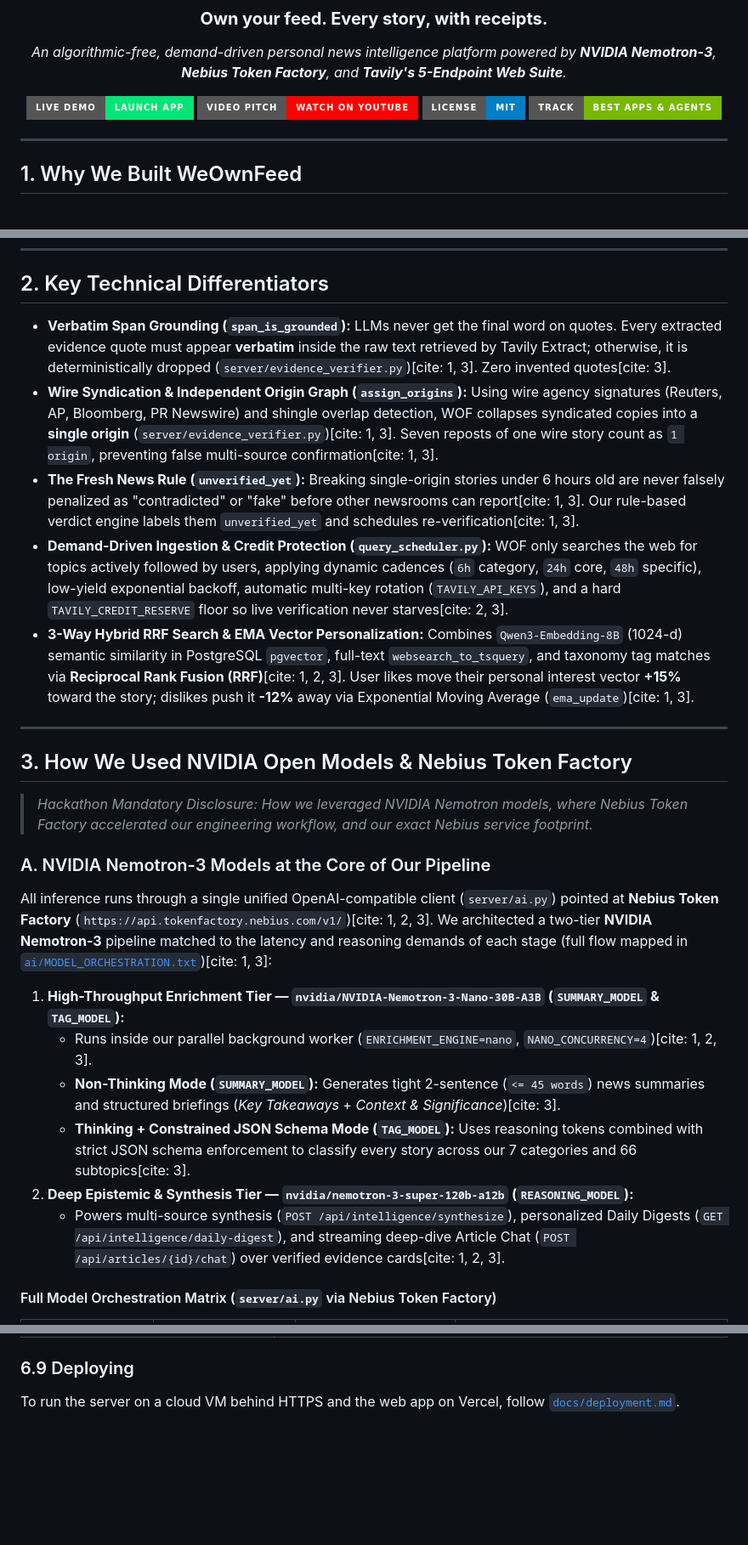
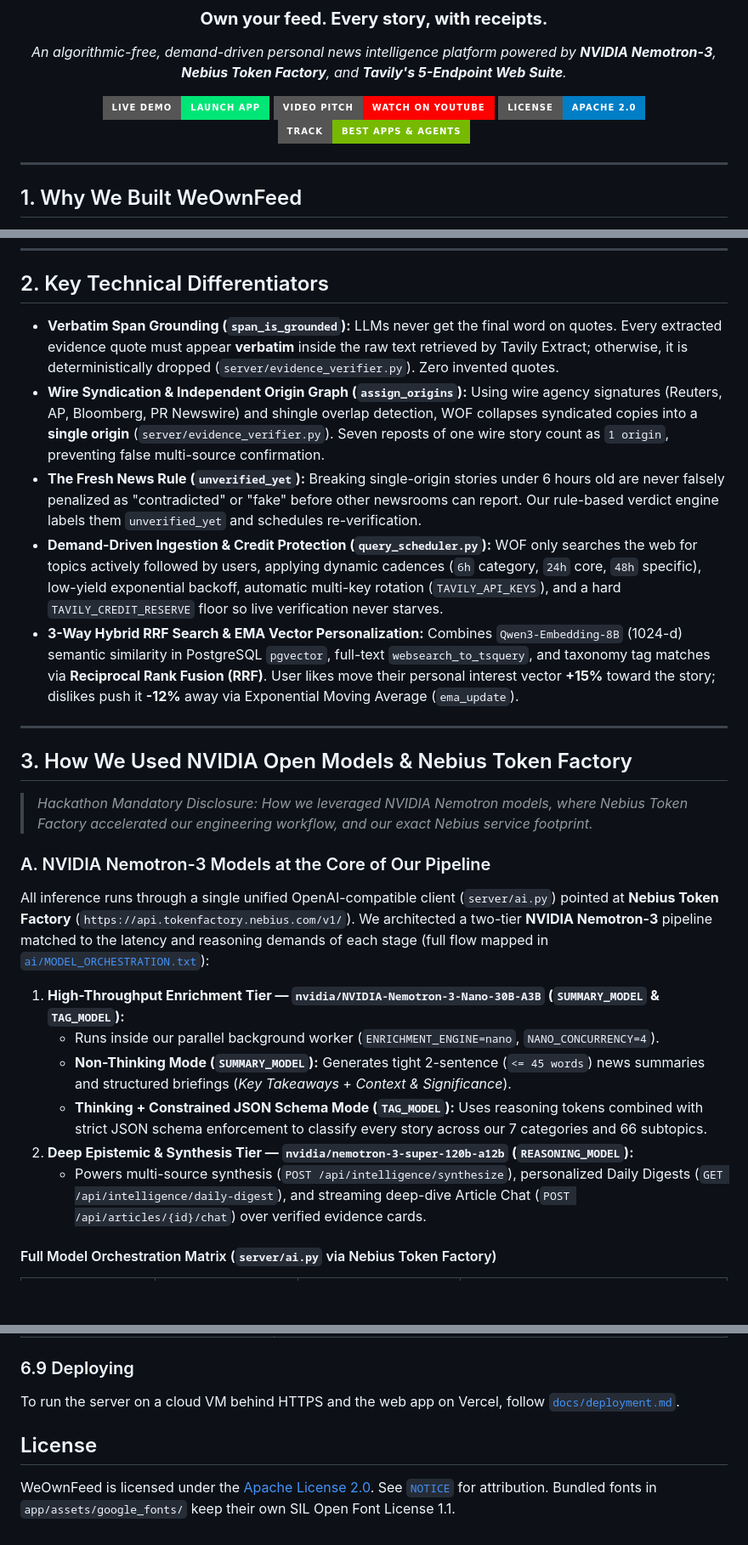
Before and after one commit to WeOwnVision/WeOwnFeed, a Markdown page: README.md, 3 parts joined by grey strips. Shown at 85% size. GitHub-like rendering; badges without logos; blank space fills up the shorter version.

Commit message:
Readme has been uptaded

```diff
--- a/README.md
+++ b/README.md
@@ -7,7 +7,7 @@
 
 [![Live Demo](https://img.shields.io/badge/Live_Demo-Launch_App-00E676?style=for-the-badge&logo=googlechrome&logoColor=white)]([LIVE_DEMO_URL])
 [![Pitch Video](https://img.shields.io/badge/Video_Pitch-Watch_on_YouTube-FF0000?style=for-the-badge&logo=youtube&logoColor=white)]([YOUTUBE_VIDEO_URL])
-[![License: MIT](https://img.shields.io/badge/License-MIT-blue.svg?style=for-the-badge)](LICENSE)
+[![License: Apache 2.0](https://img.shields.io/badge/License-Apache_2.0-blue.svg?style=for-the-badge)](LICENSE)
 [![Track](https://img.shields.io/badge/Track-Best_Apps_&_Agents-76B900?style=for-the-badge&logo=nvidia&logoColor=white)](#)
 
 </div>
@@ -27,11 +27,11 @@ Modern news consumption is broken in three fundamental ways:
 
 ## 2. Key Technical Differentiators
 
-* **Verbatim Span Grounding (`span_is_grounded`):** LLMs never get the final word on quotes. Every extracted evidence quote must appear **verbatim** inside the raw text retrieved by Tavily Extract; otherwise, it is deterministically dropped (`server/evidence_verifier.py`)[cite: 1, 3]. Zero invented quotes[cite: 3].
-* **Wire Syndication & Independent Origin Graph (`assign_origins`):** Using wire agency signatures (Reuters, AP, Bloomberg, PR Newswire) and shingle overlap detection, WOF collapses syndicated copies into a **single origin** (`server/evidence_verifier.py`)[cite: 1, 3]. Seven reposts of one wire story count as `1 origin`, preventing false multi-source confirmation[cite: 1, 3].
-* **The Fresh News Rule (`unverified_yet`):** Breaking single-origin stories under 6 hours old are never falsely penalized as "contradicted" or "fake" before other newsrooms can report[cite: 1, 3]. Our rule-based verdict engine labels them `unverified_yet` and schedules re-verification[cite: 1, 3].
-* **Demand-Driven Ingestion & Credit Protection (`query_scheduler.py`):** WOF only searches the web for topics actively followed by users, applying dynamic cadences (`6h` category, `24h` core, `48h` specific), low-yield exponential backoff, automatic multi-key rotation (`TAVILY_API_KEYS`), and a hard `TAVILY_CREDIT_RESERVE` floor so live verification never starves[cite: 2, 3].
-* **3-Way Hybrid RRF Search & EMA Vector Personalization:** Combines `Qwen3-Embedding-8B` (1024-d) semantic similarity in PostgreSQL `pgvector`, full-text `websearch_to_tsquery`, and taxonomy tag matches via **Reciprocal Rank Fusion (RRF)**[cite: 1, 2, 3]. User likes move their personal interest vector **+15%** toward the story; dislikes push it **-12%** away via Exponential Moving Average (`ema_update`)[cite: 1, 3].
+* **Verbatim Span Grounding (`span_is_grounded`):** LLMs never get the final word on quotes. Every extracted evidence quote must appear **verbatim** inside the raw text retrieved by Tavily Extract; otherwise, it is deterministically dropped (`server/evidence_verifier.py`). Zero invented quotes.
+* **Wire Syndication & Independent Origin Graph (`assign_origins`):** Using wire agency signatures (Reuters, AP, Bloomberg, PR Newswire) and shingle overlap detection, WOF collapses syndicated copies into a **single origin** (`server/evidence_verifier.py`). Seven reposts of one wire story count as `1 origin`, preventing false multi-source confirmation.
+* **The Fresh News Rule (`unverified_yet`):** Breaking single-origin stories under 6 hours old are never falsely penalized as "contradicted" or "fake" before other newsrooms can report. Our rule-based verdict engine labels them `unverified_yet` and schedules re-verification.
+* **Demand-Driven Ingestion & Credit Protection (`query_scheduler.py`):** WOF only searches the web for topics actively followed by users, applying dynamic cadences (`6h` category, `24h` core, `48h` specific), low-yield exponential backoff, automatic multi-key rotation (`TAVILY_API_KEYS`), and a hard `TAVILY_CREDIT_RESERVE` floor so live verification never starves.
+* **3-Way Hybrid RRF Search & EMA Vector Personalization:** Combines `Qwen3-Embedding-8B` (1024-d) semantic similarity in PostgreSQL `pgvector`, full-text `websearch_to_tsquery`, and taxonomy tag matches via **Reciprocal Rank Fusion (RRF)**. User likes move their personal interest vector **+15%** toward the story; dislikes push it **-12%** away via Exponential Moving Average (`ema_update`).
 
 ---
 
@@ -40,14 +40,14 @@ Modern news consumption is broken in three fundamental ways:
 > *Hackathon Mandatory Disclosure: How we leveraged NVIDIA Nemotron models, where Nebius Token Factory accelerated our engineering workflow, and our exact Nebius service footprint.*
 
 ### A. NVIDIA Nemotron-3 Models at the Core of Our Pipeline
-All inference runs through a single unified OpenAI-compatible client (`server/ai.py`) pointed at **Nebius Token Factory** (`https://api.tokenfactory.nebius.com/v1/`)[cite: 1, 2, 3]. We architected a two-tier **NVIDIA Nemotron-3** pipeline matched to the latency and reasoning demands of each stage (full flow mapped in [`ai/MODEL_ORCHESTRATION.txt`](ai/MODEL_ORCHESTRATION.txt))[cite: 1, 3]:
+All inference runs through a single unified OpenAI-compatible client (`server/ai.py`) pointed at **Nebius Token Factory** (`https://api.tokenfactory.nebius.com/v1/`). We architected a two-tier **NVIDIA Nemotron-3** pipeline matched to the latency and reasoning demands of each stage (full flow mapped in [`ai/MODEL_ORCHESTRATION.txt`](ai/MODEL_ORCHESTRATION.txt)):
 
 1. **High-Throughput Enrichment Tier — `nvidia/NVIDIA-Nemotron-3-Nano-30B-A3B` (`SUMMARY_MODEL` & `TAG_MODEL`):**
-   * Runs inside our parallel background worker (`ENRICHMENT_ENGINE=nano`, `NANO_CONCURRENCY=4`)[cite: 1, 2, 3].
-   * **Non-Thinking Mode (`SUMMARY_MODEL`):** Generates tight 2-sentence (`<= 45 words`) news summaries and structured briefings (*Key Takeaways* + *Context & Significance*)[cite: 3].
-   * **Thinking + Constrained JSON Schema Mode (`TAG_MODEL`):** Uses reasoning tokens combined with strict JSON schema enforcement to classify every story across our 7 categories and 66 subtopics[cite: 3].
+   * Runs inside our parallel background worker (`ENRICHMENT_ENGINE=nano`, `NANO_CONCURRENCY=4`).
+   * **Non-Thinking Mode (`SUMMARY_MODEL`):** Generates tight 2-sentence (`<= 45 words`) news summaries and structured briefings (*Key Takeaways* + *Context & Significance*).
+   * **Thinking + Constrained JSON Schema Mode (`TAG_MODEL`):** Uses reasoning tokens combined with strict JSON schema enforcement to classify every story across our 7 categories and 66 subtopics.
 2. **Deep Epistemic & Synthesis Tier — `nvidia/nemotron-3-super-120b-a12b` (`REASONING_MODEL`):**
-   * Powers multi-source synthesis (`POST /api/intelligence/synthesize`), personalized Daily Digests (`GET /api/intelligence/daily-digest`), and streaming deep-dive Article Chat (`POST /api/articles/{id}/chat`) over verified evidence cards[cite: 1, 2, 3].
+   * Powers multi-source synthesis (`POST /api/intelligence/synthesize`), personalized Daily Digests (`GET /api/intelligence/daily-digest`), and streaming deep-dive Article Chat (`POST /api/articles/{id}/chat`) over verified evidence cards.
 
 #### Full Model Orchestration Matrix (`server/ai.py` via Nebius Token Factory)
 
@@ -366,3 +366,7 @@ Scripts that need a running server, a database or real keys live in [`server/tes
 ### 6.9 Deploying
 
 To run the server on a cloud VM behind HTTPS and the web app on Vercel, follow [`docs/deployment.md`](docs/deployment.md).
+
+## License
+
+WeOwnFeed is licensed under the [Apache License 2.0](LICENSE). See [`NOTICE`](NOTICE) for attribution. Bundled fonts in `app/assets/google_fonts/` keep their own SIL Open Font License 1.1.
```
Also changed, not shown: other parts of README.md (+17 -17 lines).
